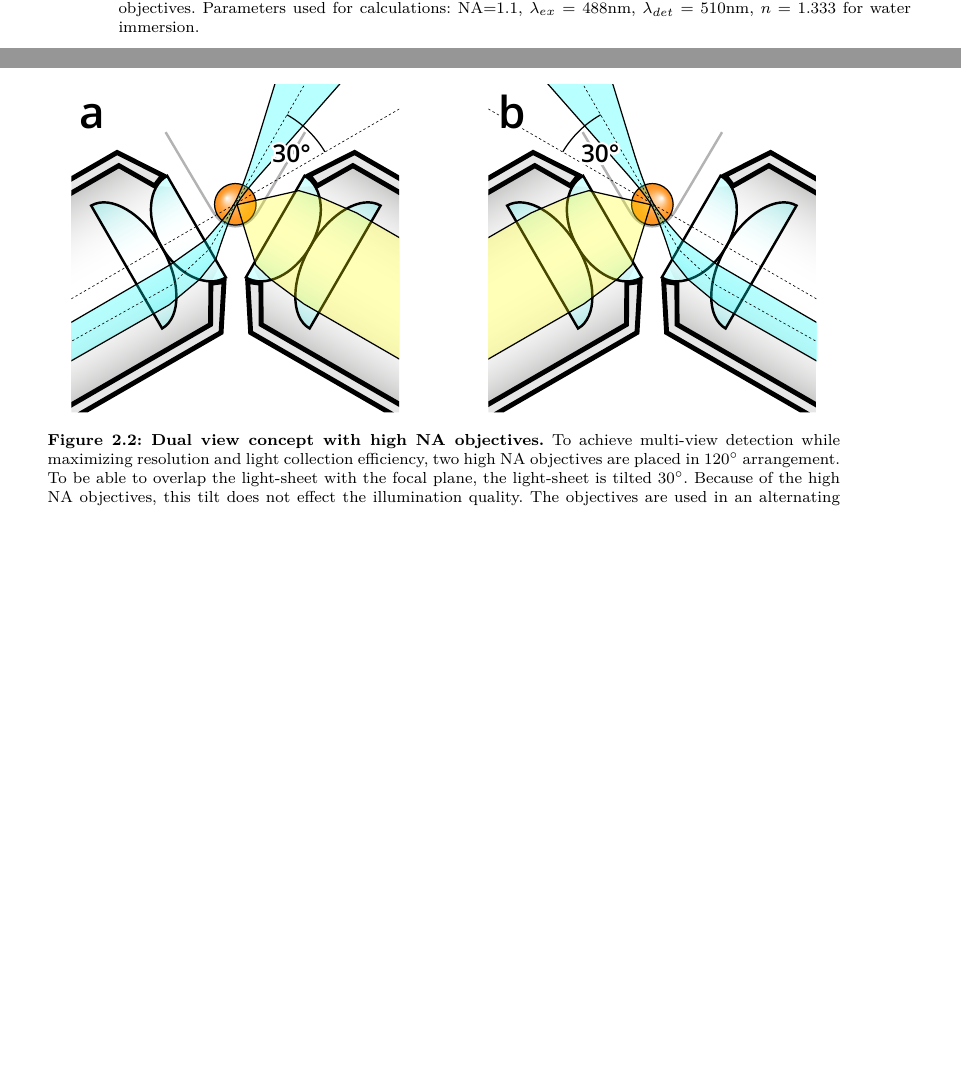
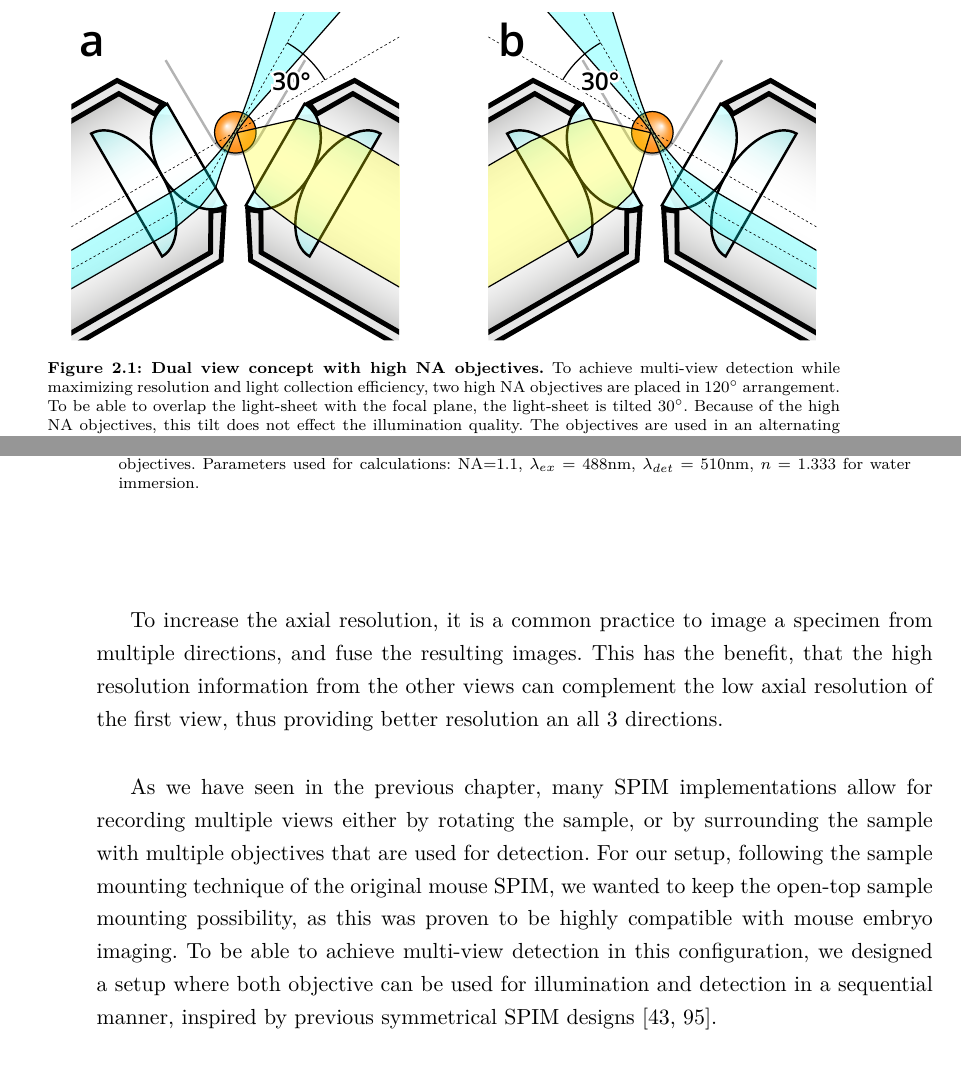
Before and after one commit to balintbalazs/thesis, a LaTeX thesis (dissertation_BB.tex, which reads 2_DualMouse.tex): two parts of pages 41 and 42 of 111 before the commit and two parts of pages 40 and 41 of 111 after it, joined at a grey line, cut so that both start at the same text, the shorter picture padded with empty space. Compiled offline with XeLaTeX.

Commit message:
chapter 2 intro updated

```diff
--- a/2_DualMouse.tex
+++ b/2_DualMouse.tex
@@ -53,6 +53,21 @@
   %#######  ########  ######  ####  ######   ##    ##
 
 \section{Microscope design principles}
+
+  \begin{figure}
+    \centering
+    \begin{subfigure}{0.49\textwidth}
+      \centering
+      \includegraphics[page=1,width=0.8\textwidth]{objectiveCloseup}
+    \end{subfigure}
+    \begin{subfigure}{0.49\textwidth}
+      \centering
+      \includegraphics[page=2,width=0.8\textwidth]{objectiveCloseup}
+    \end{subfigure}
+    \bcaption[Dual view concept with high NA objectives]{To achieve multi-view detection while maximizing resolution and light collection efficiency, two high NA objectives are placed in \SI{120}{\degree} arrangement. To be able to overlap the light-sheet with the focal plane, the light-sheet is tilted \SI{30}{\degree}. Because of the high NA objectives, this tilt does not effect the illumination quality. The objectives are used in an alternating sequence for illumination and detection.}
+    \label{fig:objectiveCloseup}
+  \end{figure}
+
   In order to address the challenges outlined in the previous section, we propose a new light-sheet microscope design for imaging pre-implantation development at high resolution. The design is guided by the following requirements:
   \begin{enumerate}
     \item subcellular, isotropic resolution
@@ -91,19 +107,11 @@
       \label{fig:psf-rot}
     \end{figure}
 
-    \begin{figure}[bt]
-      \centering
-      \begin{subfigure}{0.49\textwidth}
-        \centering
-        \includegraphics[page=1,width=0.8\textwidth]{objectiveCloseup}
-      \end{subfigure}
-      \begin{subfigure}{0.49\textwidth}
-        \centering
-        \includegraphics[page=2,width=0.8\textwidth]{objectiveCloseup}
-      \end{subfigure}
-      \bcaption[Dual view concept with high NA objectives]{To achieve multi-view detection while maximizing resolution and light collection efficiency, two high NA objectives are placed in \SI{120}{\degree} arrangement. To be able to overlap the light-sheet with the focal plane, the light-sheet is tilted \SI{30}{\degree}. Because of the high NA objectives, this tilt does not effect the illumination quality. The objectives are used in an alternating sequence for illumination and detection.}
-      \label{fig:objectiveCloseup}
-    \end{figure}
+    To increase the axial resolution, it is a common practice to image a specimen from multiple directions, and fuse the resulting images. This has the benefit, that the high resolution information from the other views can complement the low axial resolution of the first view, thus providing better resolution an all 3 directions.
+
+    As we have seen in the previous chapter, many SPIM implementations allow for recording multiple views either by rotating the sample, or by surrounding the sample with multiple objectives that are used for detection. For our setup, following the sample mounting technique of the original mouse SPIM, we wanted to keep the open-top sample mounting possibility, as this was proven to be highly compatible with mouse embryo imaging. To be able to achieve multi-view detection in this configuration, we designed a setup where both objective can be used for illumination and detection in a sequential manner, inspired by previous symmetrical SPIM designs \cite{balazs_development_2013, wu_spatially_2013}.
+
+
 
 
 
```
Also changed, not shown: 2_DualMouse.tex (3 more changed lines).
